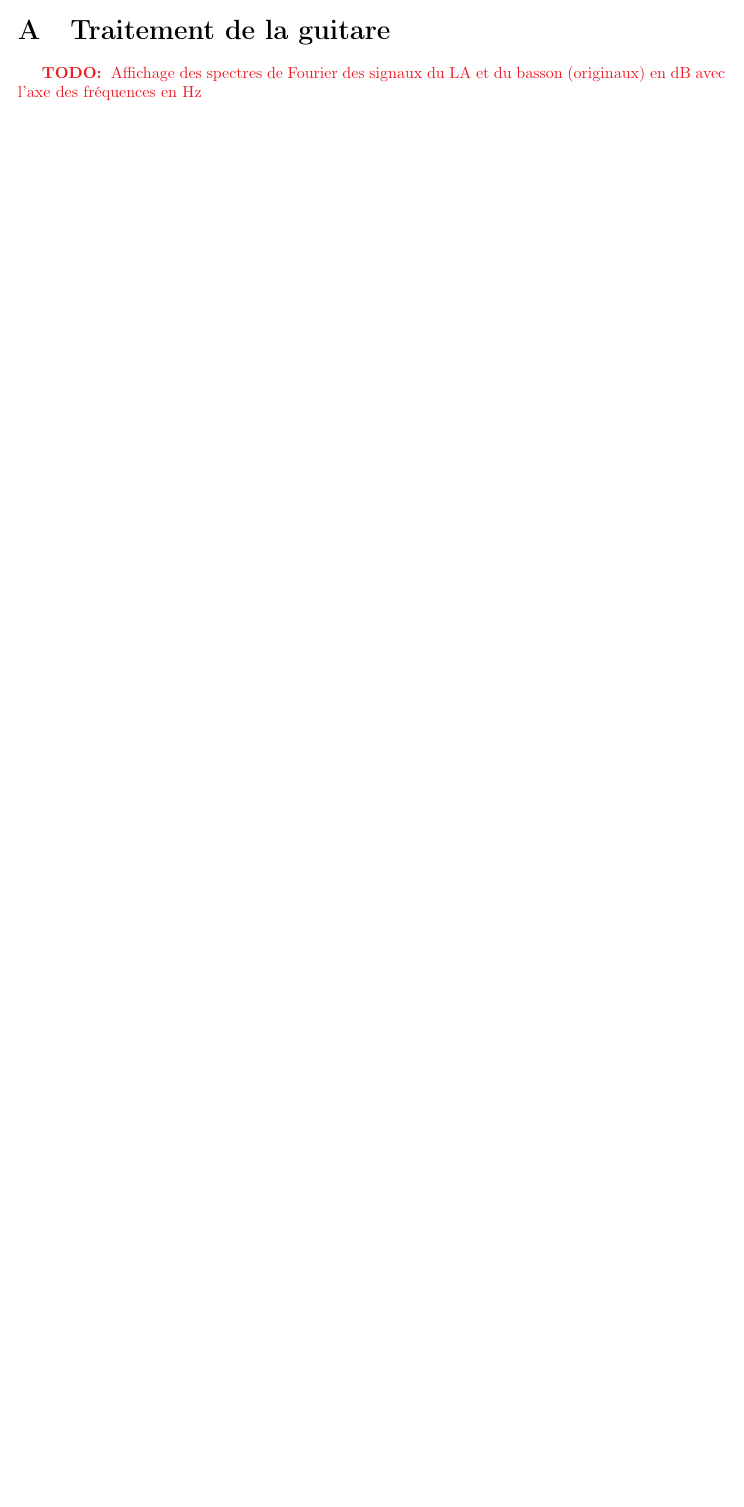
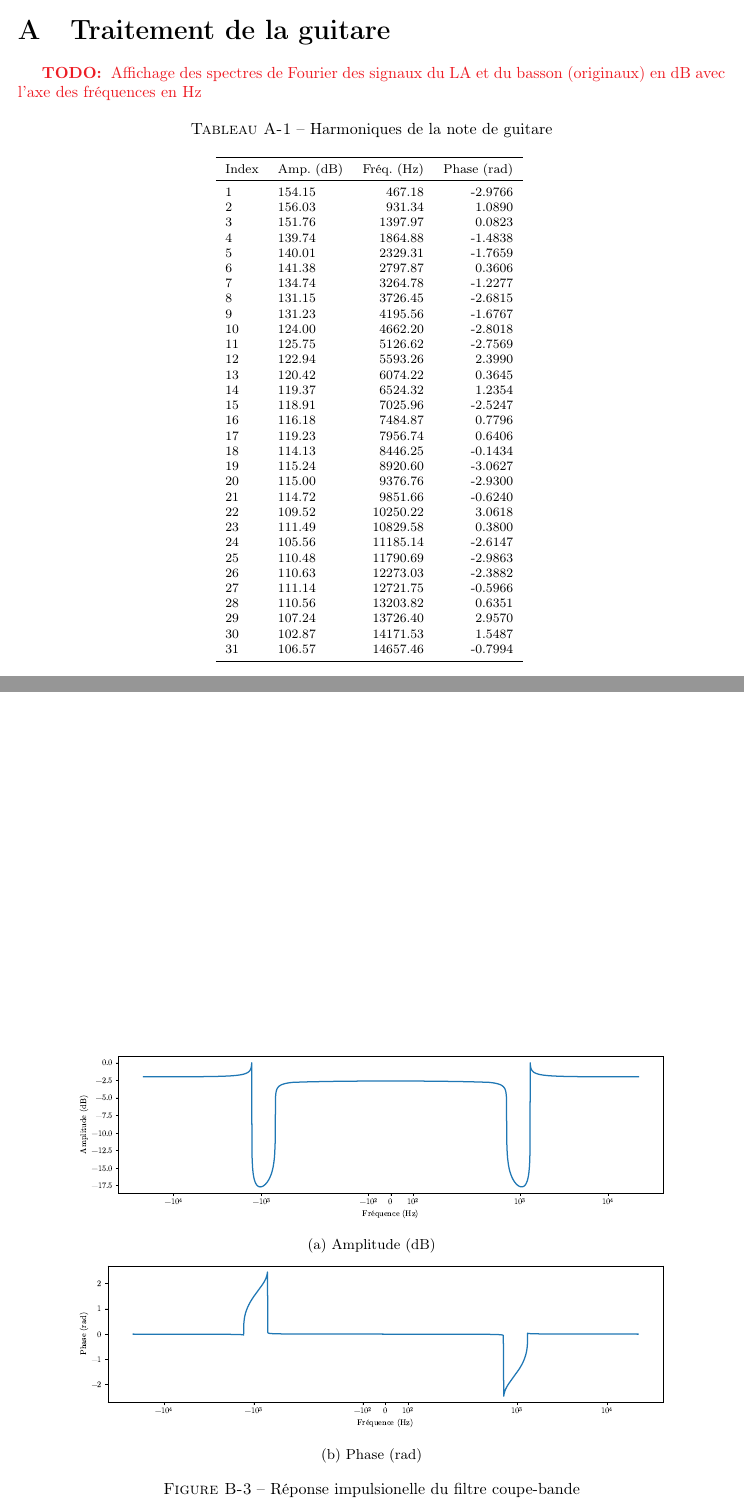
Before and after one commit to ChausseBenjamin/S5-APP3, a LaTeX document (rapport/00-main.tex, which reads rapport/99-annexes-bassoon.tex, rapport/99-annexes-guit.tex): part of page 5 of 5 before the commit and two parts of pages 5 and 7 of 7 after it, the two joined at a grey line, cut so that both start at the same text, the shorter picture padded with empty space. Compiled offline with pdfLaTeX.

Commit message:
impulse resp and harmonics table

```diff
--- a/rapport/99-annexes-bassoon.tex
+++ b/rapport/99-annexes-bassoon.tex
@@ -40,3 +40,24 @@
 	\caption{Analyse du basson assaini}
 	\label{fig:bassoon-cleaned}
 \end{figure}
+
+\vfill
+
+\begin{figure}
+\centering
+	\begin{subfigure}{\linewidth}
+		\centering
+		\includegraphics[width=.85\textwidth]{figures/bassoon-notch-freq.pdf}
+		\caption{Amplitude (dB)}
+		\label{fig:bassoon-notch-freq}
+	\end{subfigure}
+	\begin{subfigure}{\linewidth}
+		\centering
+		\includegraphics[width=.85\textwidth]{figures/bassoon-notch-phase.pdf}
+		\caption{Phase (rad)}
+		\label{fig:bassoon-notch-phase}
+	\end{subfigure}
+
+	\caption{Réponse impulsionelle du filtre coupe-bande}
+	\label{fig:bassoon-notch}
+\end{figure}
--- a/rapport/99-annexes-guit.tex
+++ b/rapport/99-annexes-guit.tex
@@ -4,3 +4,49 @@
 Affichage des spectres de Fourier des signaux du LA# et du basson (originaux)
 en dB avec l’axe des fréquences en Hz
 }
+
+
+
+\begin{table}[H]
+	\centering
+	\caption{Harmoniques de la note de guitare}
+	\label{tab:guitar-harmonics}
+	\footnotesize{
+	\begin{tabular}{llrr}
+		\toprule
+		Index & Amp. (dB) & Fréq. (\si{\hertz}) & Phase (rad) \\
+		\midrule
+		 1  & 154.15 &   467.18 & -2.9766 \\
+		 2  & 156.03 &   931.34 &  1.0890 \\
+		 3  & 151.76 &  1397.97 &  0.0823 \\
+		 4  & 139.74 &  1864.88 & -1.4838 \\
+		 5  & 140.01 &  2329.31 & -1.7659 \\
+		 6  & 141.38 &  2797.87 &  0.3606 \\
+		 7  & 134.74 &  3264.78 & -1.2277 \\
+		 8  & 131.15 &  3726.45 & -2.6815 \\
+		 9  & 131.23 &  4195.56 & -1.6767 \\
+		 10 & 124.00 &  4662.20 & -2.8018 \\
+		 11 & 125.75 &  5126.62 & -2.7569 \\
+		 12 & 122.94 &  5593.26 &  2.3990 \\
+		 13 & 120.42 &  6074.22 &  0.3645 \\
+		 14 & 119.37 &  6524.32 &  1.2354 \\
+		 15 & 118.91 &  7025.96 & -2.5247 \\
+		 16 & 116.18 &  7484.87 &  0.7796 \\
+		 17 & 119.23 &  7956.74 &  0.6406 \\
+		 18 & 114.13 &  8446.25 & -0.1434 \\
+		 19 & 115.24 &  8920.60 & -3.0627 \\
+		 20 & 115.00 &  9376.76 & -2.9300 \\
+		 21 & 114.72 &  9851.66 & -0.6240 \\
+		 22 & 109.52 & 10250.22 &  3.0618 \\
+		 23 & 111.49 & 10829.58 &  0.3800 \\
+		 24 & 105.56 & 11185.14 & -2.6147 \\
+		 25 & 110.48 & 11790.69 & -2.9863 \\
+		 26 & 110.63 & 12273.03 & -2.3882 \\
+		 27 & 111.14 & 12721.75 & -0.5966 \\
+		 28 & 110.56 & 13203.82 &  0.6351 \\
+		 29 & 107.24 & 13726.40 &  2.9570 \\
+		 30 & 102.87 & 14171.53 &  1.5487 \\
+		 31 & 106.57 & 14657.46 & -0.7994 \\
+		\bottomrule
+\end{tabular} }
+\end{table}
```
Also changed, not shown: rapport/02-denoise.tex (+1 -1 lines).
